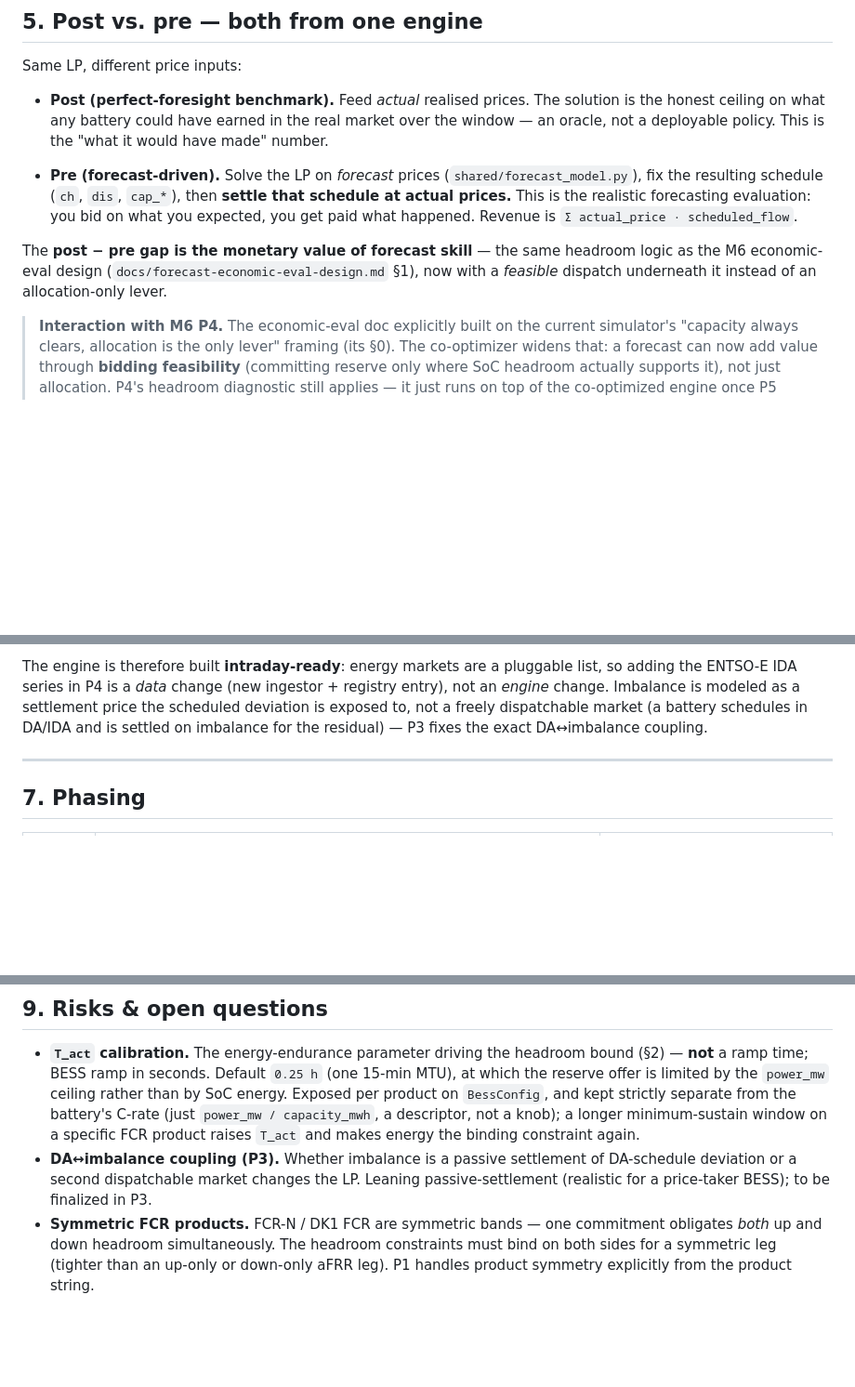
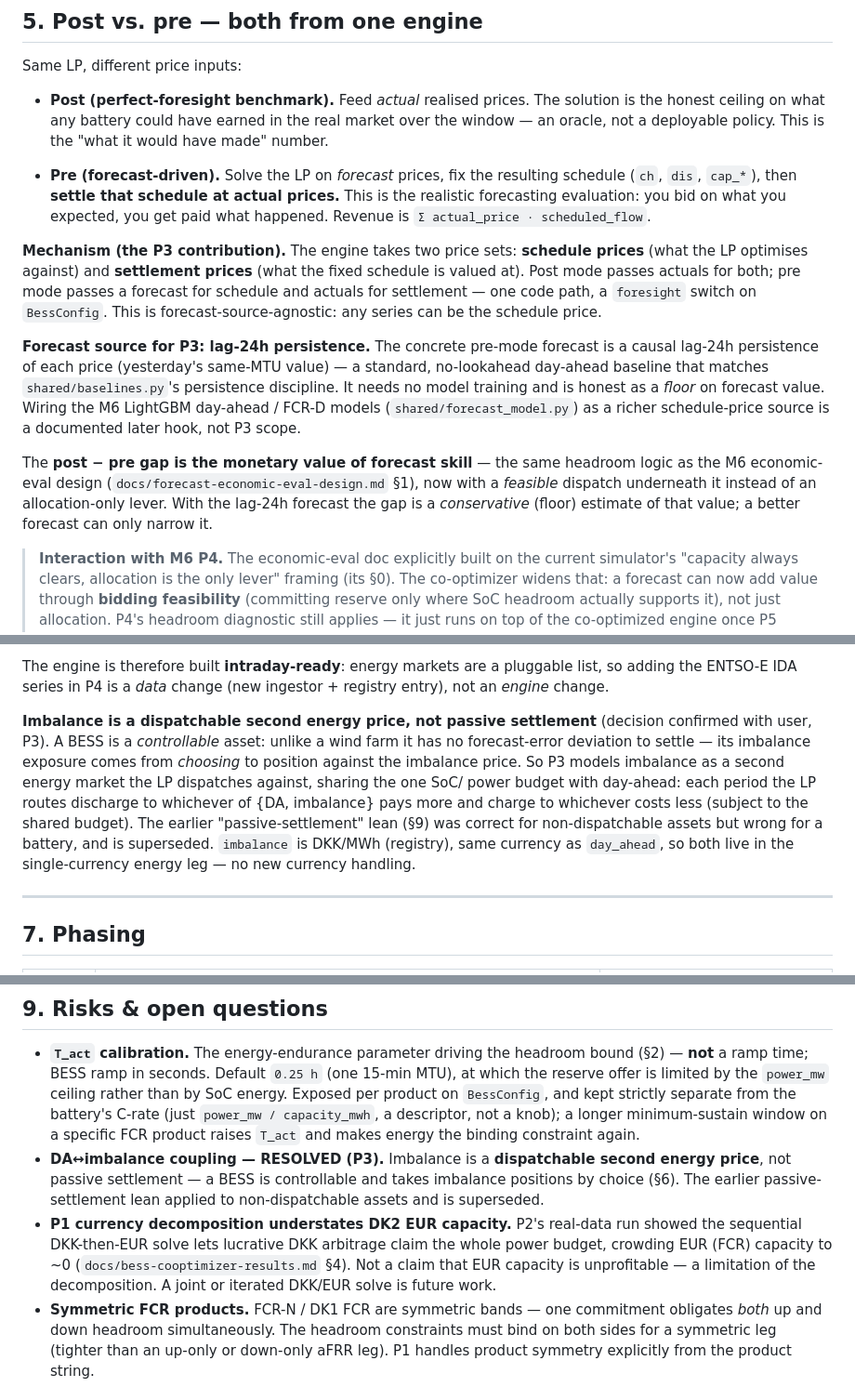
Before and after one commit to dildoswaggingzz/AncillaryNews, a Markdown page: docs/bess-cooptimizer-design.md, 3 parts joined by grey strips. Shown at 93% size. Rendered like a GitHub page; blank space fills up the shorter version.

Commit message:
Lock P3 decisions: imbalance dispatchable, pre-mode schedule/settle split
Imbalance becomes a dispatchable second energy price (a BESS is controllable, so
it takes imbalance positions by choice, not via forecast-error settlement),
superseding the earlier passive-settlement lean. Pre mode = optimize on schedule
prices (lag-24h persistence forecast for P3), settle the fixed schedule at
actuals; post-pre gap = value of forecast skill (a floor with this forecast).
Record the P1 DK2 EUR decomposition limitation surfaced by P2.

Co-Authored-By: Claude Opus 4.8 <noreply@anthropic.com>

```diff
--- a/docs/bess-cooptimizer-design.md
+++ b/docs/bess-cooptimizer-design.md
@@ -218,14 +218,28 @@ Same LP, different price inputs:
   honest ceiling on what any battery could have earned in the real market over the window — an
   oracle, not a deployable policy. This is the "what it would have made" number.
 
-- **Pre (forecast-driven).** Solve the LP on *forecast* prices (`shared/forecast_model.py`), fix
-  the resulting schedule (`ch`, `dis`, `cap_*`), then **settle that schedule at actual prices.**
-  This is the realistic forecasting evaluation: you bid on what you expected, you get paid what
-  happened. Revenue is `Σ actual_price · scheduled_flow`.
+- **Pre (forecast-driven).** Solve the LP on *forecast* prices, fix the resulting schedule
+  (`ch`, `dis`, `cap_*`), then **settle that schedule at actual prices.** This is the realistic
+  forecasting evaluation: you bid on what you expected, you get paid what happened. Revenue is
+  `Σ actual_price · scheduled_flow`.
+
+**Mechanism (the P3 contribution).** The engine takes two price sets: **schedule prices** (what the
+LP optimises against) and **settlement prices** (what the fixed schedule is valued at). Post mode
+passes actuals for both; pre mode passes a forecast for schedule and actuals for settlement — one
+code path, a `foresight` switch on `BessConfig`. This is forecast-source-agnostic: any series can
+be the schedule price.
+
+**Forecast source for P3: lag-24h persistence.** The concrete pre-mode forecast is a causal
+lag-24h persistence of each price (yesterday's same-MTU value) — a standard, no-lookahead
+day-ahead baseline that matches `shared/baselines.py`'s persistence discipline. It needs no model
+training and is honest as a *floor* on forecast value. Wiring the M6 LightGBM day-ahead / FCR-D
+models (`shared/forecast_model.py`) as a richer schedule-price source is a documented later hook,
+not P3 scope.
 
 The **post − pre gap is the monetary value of forecast skill** — the same headroom logic as the M6
 economic-eval design (`docs/forecast-economic-eval-design.md` §1), now with a *feasible* dispatch
-underneath it instead of an allocation-only lever.
+underneath it instead of an allocation-only lever. With the lag-24h forecast the gap is a
+*conservative* (floor) estimate of that value; a better forecast can only narrow it.
 
 > **Interaction with M6 P4.** The economic-eval doc explicitly built on the current simulator's
 > "capacity always clears, allocation is the only lever" framing (its §0). The co-optimizer widens
@@ -266,9 +280,17 @@ investigation:
 
 The engine is therefore built **intraday-ready**: energy markets are a pluggable list, so adding
 the ENTSO-E IDA series in P4 is a *data* change (new ingestor + registry entry), not an *engine*
-change. Imbalance is modeled as a settlement price the scheduled deviation is exposed to, not a
-freely dispatchable market (a battery schedules in DA/IDA and is settled on imbalance for the
-residual) — P3 fixes the exact DA↔imbalance coupling.
+change.
+
+**Imbalance is a dispatchable second energy price, not passive settlement** (decision confirmed with
+user, P3). A BESS is a *controllable* asset: unlike a wind farm it has no forecast-error deviation
+to settle — its imbalance exposure comes from *choosing* to position against the imbalance price.
+So P3 models imbalance as a second energy market the LP dispatches against, sharing the one SoC/
+power budget with day-ahead: each period the LP routes discharge to whichever of {DA, imbalance}
+pays more and charge to whichever costs less (subject to the shared budget). The earlier
+"passive-settlement" lean (§9) was correct for non-dispatchable assets but wrong for a battery, and
+is superseded. `imbalance` is DKK/MWh (registry), same currency as `day_ahead`, so both live in the
+single-currency energy leg — no new currency handling.
 
 ---
 
@@ -316,9 +338,13 @@ residual) — P3 fixes the exact DA↔imbalance coupling.
   `BessConfig`, and kept strictly separate from the battery's C-rate (just `power_mw / capacity_mwh`,
   a descriptor, not a knob); a longer minimum-sustain window on a specific FCR product raises `T_act`
   and makes energy the binding constraint again.
-- **DA↔imbalance coupling (P3).** Whether imbalance is a passive settlement of DA-schedule
-  deviation or a second dispatchable market changes the LP. Leaning passive-settlement (realistic
-  for a price-taker BESS); to be finalized in P3.
+- **DA↔imbalance coupling — RESOLVED (P3).** Imbalance is a **dispatchable second energy price**,
+  not passive settlement — a BESS is controllable and takes imbalance positions by choice (§6). The
+  earlier passive-settlement lean applied to non-dispatchable assets and is superseded.
+- **P1 currency decomposition understates DK2 EUR capacity.** P2's real-data run showed the
+  sequential DKK-then-EUR solve lets lucrative DKK arbitrage claim the whole power budget, crowding
+  EUR (FCR) capacity to ~0 (`docs/bess-cooptimizer-results.md` §4). Not a claim that EUR capacity is
+  unprofitable — a limitation of the decomposition. A joint or iterated DKK/EUR solve is future work.
 - **Symmetric FCR products.** FCR-N / DK1 FCR are symmetric bands — one commitment obligates *both*
   up and down headroom simultaneously. The headroom constraints must bind on both sides for a
   symmetric leg (tighter than an up-only or down-only aFRR leg). P1 handles product symmetry
```
